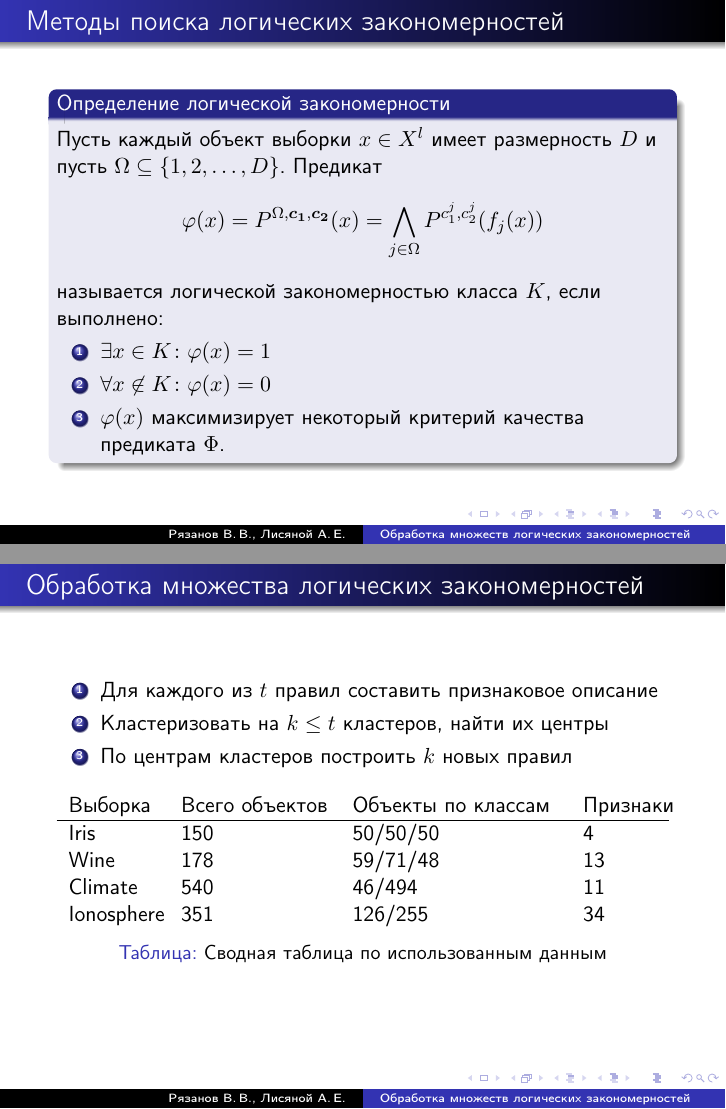
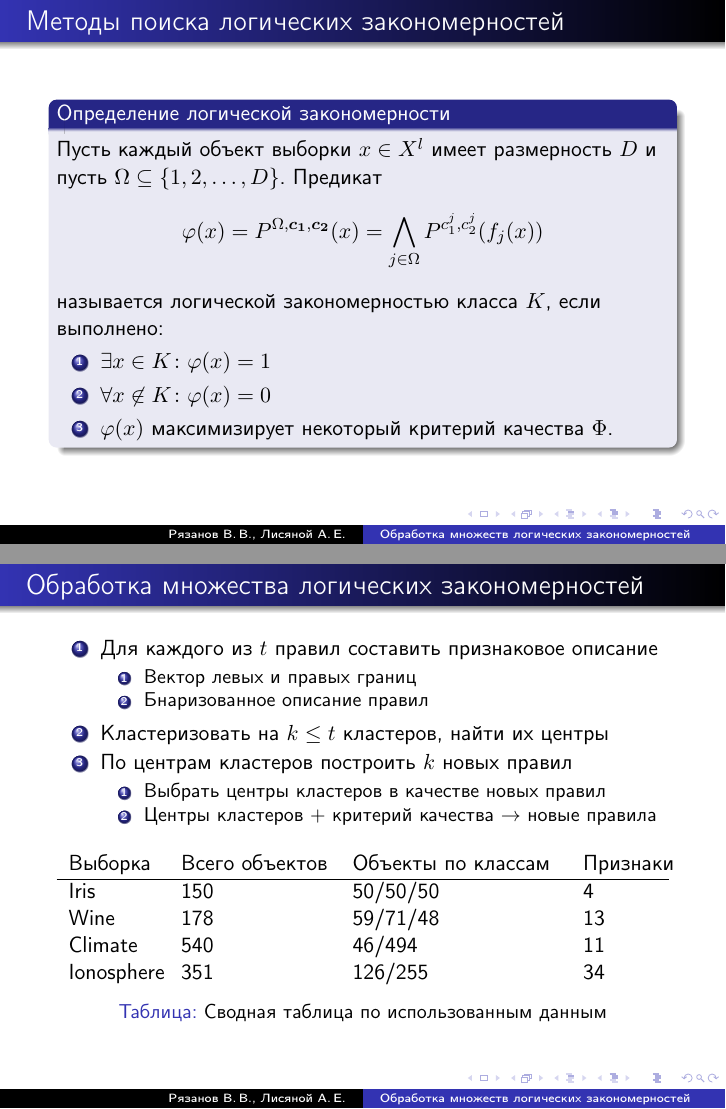
Before and after one commit to alisianoi/diplom, LaTeX slides (LaTeX/presentation/main.tex): pages 3 and 5 of 8, joined at a grey line. Compiled offline with pdfLaTeX.

Commit message:
minor changes

```diff
--- a/LaTeX/presentation/main.tex
+++ b/LaTeX/presentation/main.tex
@@ -91,8 +91,7 @@
     \begin{enumerate}
     \item \(\exists x\in K\colon \varphi(x) = 1\)
     \item \(\forall x\not\in K\colon \varphi(x) = 0\)
-    \item \(\varphi(x)\) максимизирует некоторый критерий качества
-      предиката \(\Phi\).
+    \item \(\varphi(x)\) максимизирует некоторый критерий качества \(\Phi\).
     \end{enumerate}
   \end{block}
 \end{frame}
@@ -123,8 +122,16 @@
 \begin{frame}{Обработка множества логических закономерностей}
   \begin{enumerate}
   \item Для каждого из \(t\) правил cоставить признаковое описание
+    \begin{enumerate}
+    \item Вектор левых и правых границ
+    \item Бнаризованное описание правил
+    \end{enumerate}
   \item Кластеризовать на \(k\leq t\) кластеров, найти их центры
   \item По центрам кластеров построить \(k\) новых правил
+    \begin{enumerate}
+    \item Выбрать центры кластеров в качестве новых правил
+    \item Центры кластеров \(+\) критерий качества \(\rightarrow\) новые правила
+    \end{enumerate}
   \end{enumerate}
     \begin{table}[!htbp]
       \begin{tabu}{X[1.2] X[2] X[2.8] X}
```
Also changed, not shown: LaTeX/presentation/main.pdf.
